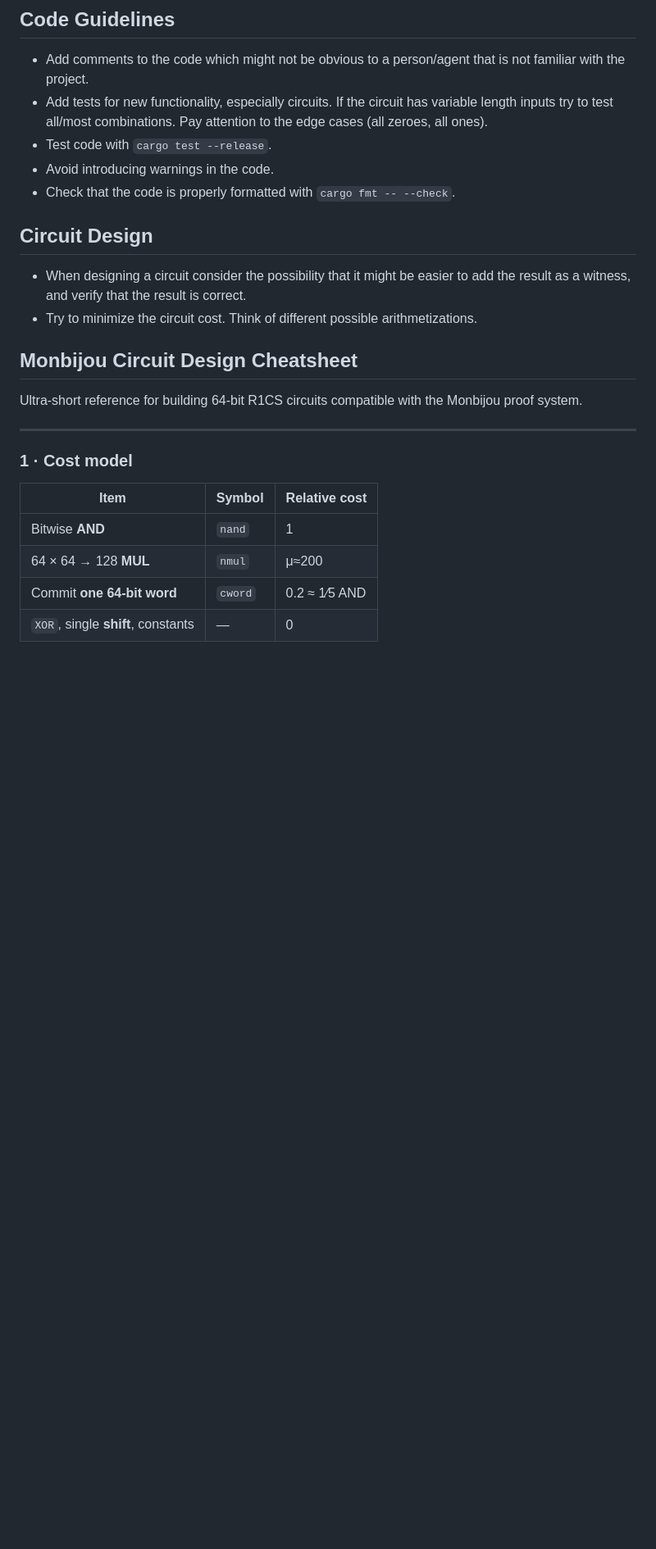
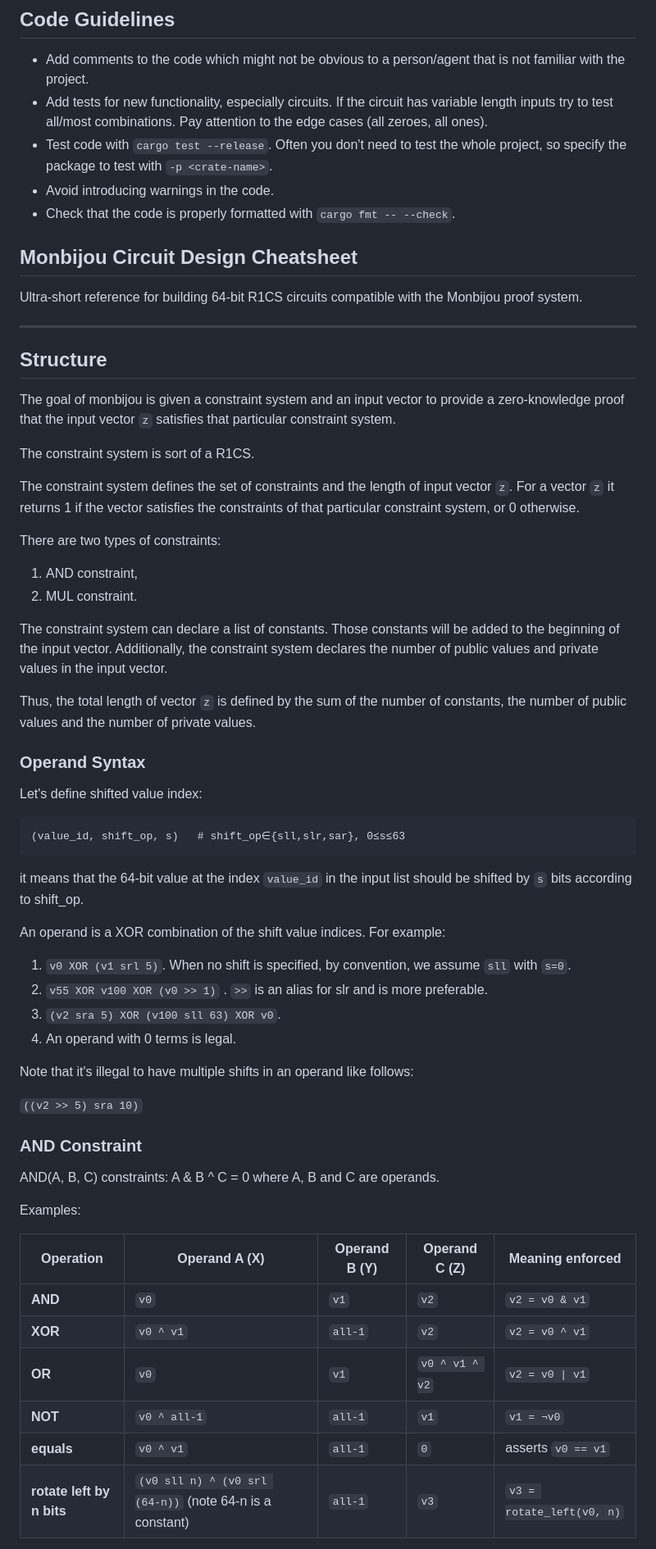
Before and after one commit to IrreducibleOSS/binius64, a Markdown page: AGENTS.md, the part around the change printed below. Shown: that part at 82% size. GitHub-like rendering; blank space fills up the shorter version.

````diff
--- a/AGENTS.md
+++ b/AGENTS.md
@@ -6,27 +6,67 @@
   project.
 - Add tests for new functionality, especially circuits. If the circuit has variable length inputs
   try to test all/most combinations. Pay attention to the edge cases (all zeroes, all ones).
-- Test code with `cargo test --release`.
+- Test code with `cargo test --release`. Often you don't need to test the whole project, so specify
+  the package to test with `-p <crate-name>`.
 - Avoid introducing warnings in the code.
 - Check that the code is properly formatted with `cargo fmt -- --check`.
 
-## Circuit Design
-
-- When designing a circuit consider the possibility that it might be easier to add the result as a
-  witness, and verify that the result is correct.
-- Try to minimize the circuit cost. Think of different possible arithmetizations.
-
-## Monbijou Circuit Design Cheatsheet
+## Monbijou Circuit Design Cheatsheet
 
 Ultra‑short reference for building 64‑bit R1CS circuits compatible with the Monbijou proof system.
 
 ---
 
-### 1 · Cost model
+## Structure
 
-| Item                               | Symbol  | Relative cost |
-| ---------------------------------- | ------- | ------------- |
-| Bitwise **AND**                    | `nand`  | 1             |
-| 64 × 64 → 128 **MUL**              | `nmul`  | μ≈200         |
-| Commit **one 64‑bit word**         | `cword` | 0.2 ≈ 1⁄5 AND |
-| `XOR`, single **shift**, constants | —       | 0             |
+The goal of monbijou is given a constraint system and an input vector to provide a zero-knowledge proof that the input vector `z` satisfies that particular constraint system.
+
+The constraint system is sort of a R1CS.
+
+The constraint system defines the set of constraints and the length of input vector `z`. For a vector `z` it returns 1 if the vector satisfies the constraints of that particular constraint system, or 0 otherwise.
+
+There are two types of constraints:
+
+1. AND constraint,
+2. MUL constraint.
+
+The constraint system can declare a list of constants. Those constants will be added to the beginning of the input vector. Additionally, the constraint system declares the number of public values and private values in the input vector.
+
+Thus, the total length of vector `z` is defined by the sum of the number of constants, the number of public values and the number of private values.
+
+### Operand Syntax
+
+Let's define shifted value index:
+
+```
+(value_id, shift_op, s)   # shift_op∈{sll,slr,sar}, 0≤s≤63
+```
+
+it means that the 64-bit value at the index `value_id` in the input list should be shifted by `s` bits according to shift\_op.
+
+An operand is a XOR combination of the shift value indices. For example:
+
+1. `v0 XOR (v1 srl 5)`. When no shift is specified, by convention, we assume `sll` with `s=0`.
+2. `v55 XOR v100 XOR (v0 >> 1)` . `>>` is an alias for slr and is more preferable.
+3. `(v2 sra 5) XOR (v100 sll 63) XOR v0`.
+4. An operand with 0 terms is legal.
+
+Note that it's illegal to have multiple shifts in an operand like follows:
+
+`((v2 >> 5) sra 10)`
+
+### AND Constraint
+
+AND(A, B, C) constraints: A & B ^ C = 0 where A, B and C are operands.
+
+Examples:
+
+| Operation                 | Operand A (X)                                            | Operand B (Y) | Operand C (Z)  | Meaning enforced          |
+| ------------------------- | -------------------------------------------------------- | ------------- | -------------- | ------------------------- |
+| **AND**                   | `v0`                                                     | `v1`          | `v2`           | `v2 = v0 & v1`            |
+| **XOR**                   | `v0 ^ v1`                                                | `all‑1`       | `v2`           | `v2 = v0 ^ v1`            |
+| **OR**                    | `v0`                                                     | `v1`          | `v0 ^ v1 ^ v2` | `v2 = v0 \| v1`           |
+| **NOT**                   | `v0 ^ all‑1`                                             | `all‑1`       | `v1`           | `v1 = ¬v0`                |
+| **equals**                | `v0 ^ v1`                                                | `all‑1`       | `0`            | asserts `v0 == v1`        |
+| **rotate left by n bits** | `(v0 sll n) ^ (v0 srl (64‑n))` (note 64-n is a constant) | `all‑1`       | `v3`           | `v3 = rotate_left(v0, n)` |
+
````
Also changed, not shown: other parts of AGENTS.md (+74 -67 lines).
